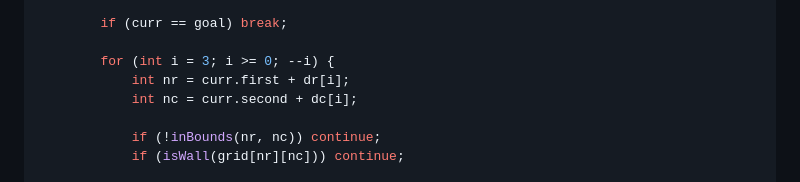
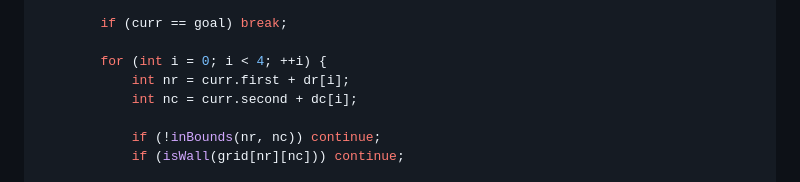
Before and after one commit to Kenrzq/Struktur-Data-Final-Project-Buto-Ijo, a Markdown page: README.md, the part around the change. Drawn GitHub-style.

```diff
--- a/README.md
+++ b/README.md
@@ -169,7 +169,7 @@ vector<Cell> solve(vector<vector<char>>& grid, Cell start, Cell goal) {
 
         if (curr == goal) break;
 
-        for (int i = 3; i >= 0; --i) {
+        for (int i = 0; i < 4; ++i) {
             int nr = curr.first + dr[i];
             int nc = curr.second + dc[i];
 
```
